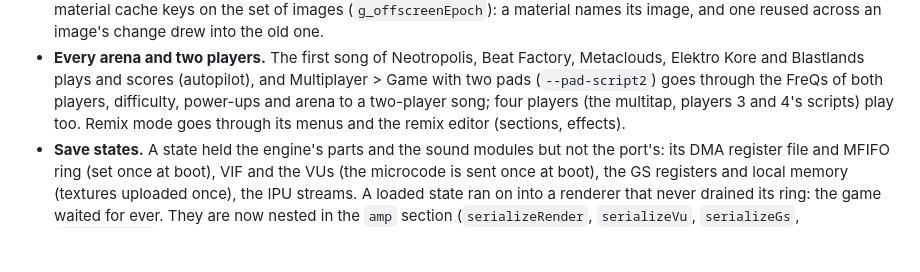
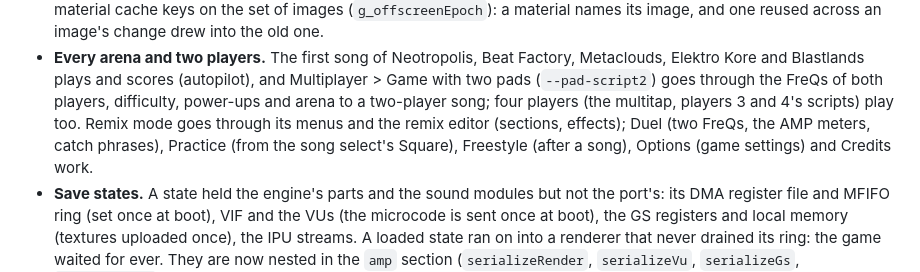
Before and after one commit to TheBozos/Amplitude_Recomp, a Markdown page: docs/RECOMP_NOTES.md, the part around the change. GitHub-like rendering; blank space fills up the shorter version.

```diff
--- a/docs/RECOMP_NOTES.md
+++ b/docs/RECOMP_NOTES.md
@@ -211,7 +211,9 @@ interpreter runs them all).
 - **Every arena and two players.** The first song of Neotropolis, Beat Factory, Metaclouds, Elektro Kore and
   Blastlands plays and scores (autopilot), and Multiplayer > Game with two pads (`--pad-script2`) goes through the
   FreQs of both players, difficulty, power-ups and arena to a two-player song; four players (the multitap, players
-  3 and 4's scripts) play too. Remix mode goes through its menus and the remix editor (sections, effects).
+  3 and 4's scripts) play too. Remix mode goes through its menus and the remix editor (sections, effects); Duel (two FreQs, the
+  AMP meters, catch phrases), Practice (from the song select's Square), Freestyle (after a song),
+  Options (game settings) and Credits work.
 - **Save states.** A state held the engine's parts and the sound modules but not the port's: its DMA register file
   and MFIFO ring (set once at boot), VIF and the VUs (the microcode is sent once at boot), the GS registers and local
   memory (textures uploaded once), the IPU streams. A loaded state ran on into a renderer that never drained its ring:
```
Also changed, not shown: README.md (+2 -1 lines), docs/screenshots/duel.jpg (added).
